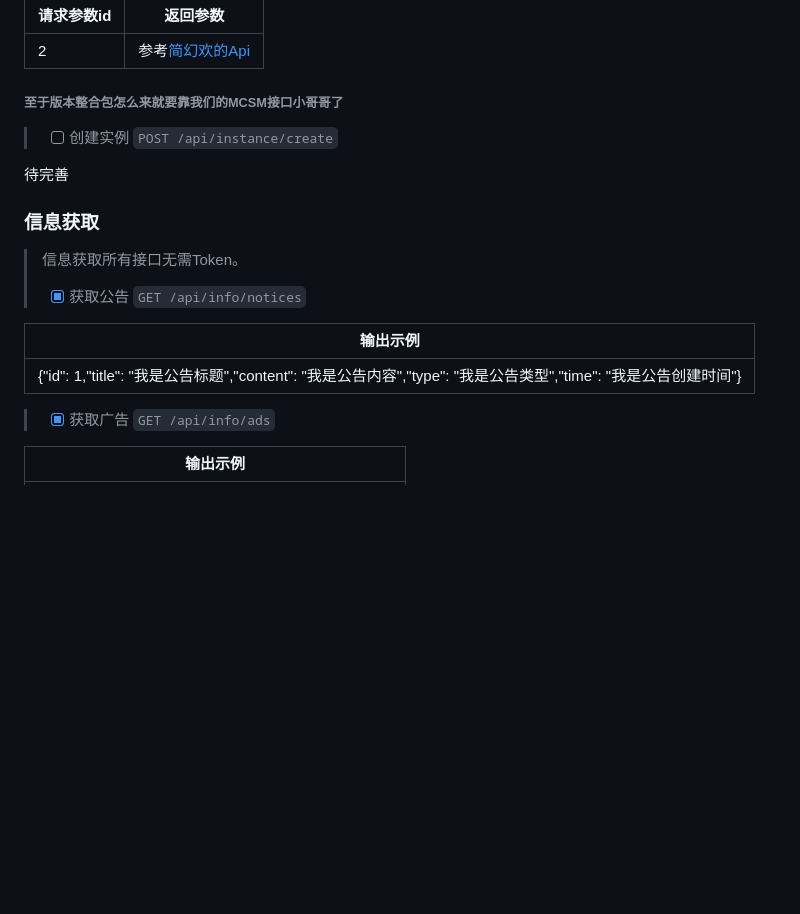
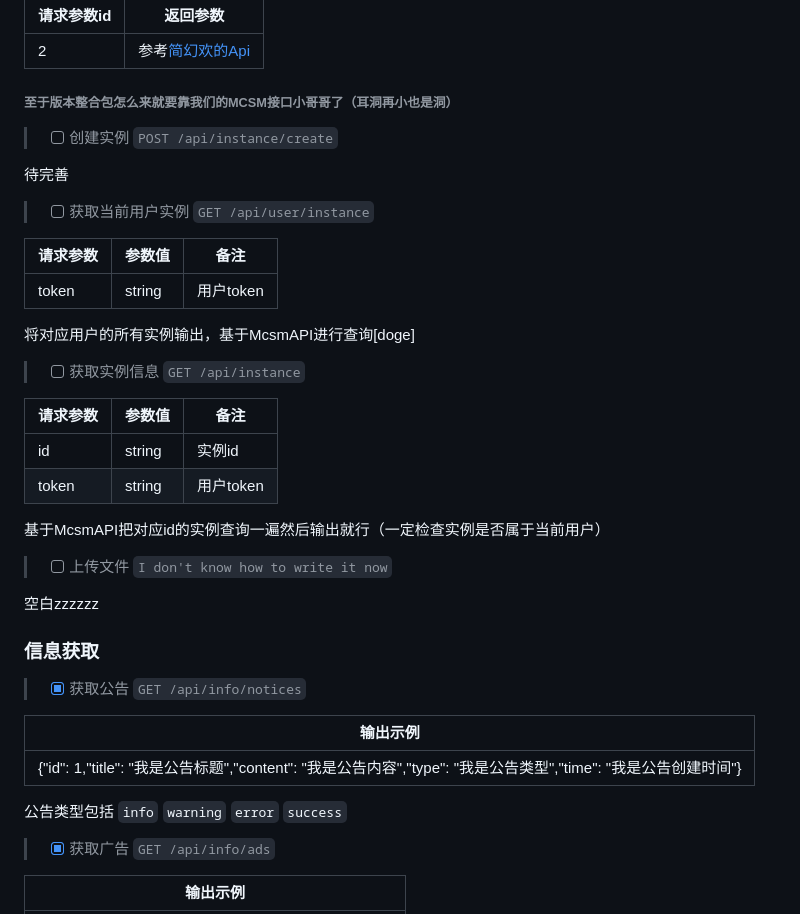
Before and after one commit to Almexn-Studio/Panel-Next, a Markdown page: API.md, the part around one of its changes. Rendered like a GitHub page; blank space fills up the shorter version.

```diff
--- a/API.md
+++ b/API.md
@@ -69,18 +67,36 @@
 | ------ | ---------------------------------------------------------------- |
 | 2      | 参考[简幻欢的Api](https://api.simpfun.cn/api/games/kindlist?game_id=5) |
 
-###### 至于版本整合包怎么来就要靠我们的MCSM接口小哥哥了
+###### 至于版本整合包怎么来就要靠我们的MCSM接口小哥哥了（耳洞再小也是洞）
+
 > - [ ] 创建实例 `POST /api/instance/create`
 
 待完善
+> - [ ] 获取当前用户实例 `GET /api/user/instance`
 
+| 请求参数  | 参数值    | 备注      |
+| ----- | ------ | ------- |
+| token | string | 用户token |
+将对应用户的所有实例输出，基于McsmAPI进行查询[doge]
+
+> - [ ] 获取实例信息 `GET /api/instance`
+
+| 请求参数  | 参数值    | 备注      |
+| ----- | ------ | ------- |
+| id    | string | 实例id    |
+| token | string | 用户token |
+基于McsmAPI把对应id的实例查询一遍然后输出就行（一定检查实例是否属于当前用户）
+
+> - [ ] 上传文件 `I don't know how to write it now`
+
+空白zzzzzz
 ### 信息获取
-> 信息获取所有接口无需Token。
 > - [X] 获取公告 `GET /api/info/notices`
 
-| 输出示例                                   |
-| ----------------------------- |
+| 输出示例                                                                                |
+| ----------------------------------------------------------------------------------- |
 | {"id": 1,"title": "我是公告标题","content": "我是公告内容","type": "我是公告类型","time": "我是公告创建时间"} |
+公告类型包括 `info` `warning` `error` `success`
 
 > - [X] 获取广告 `GET /api/info/ads`
 
```
Also changed, not shown: other parts of API.md (+6 -8 lines).
